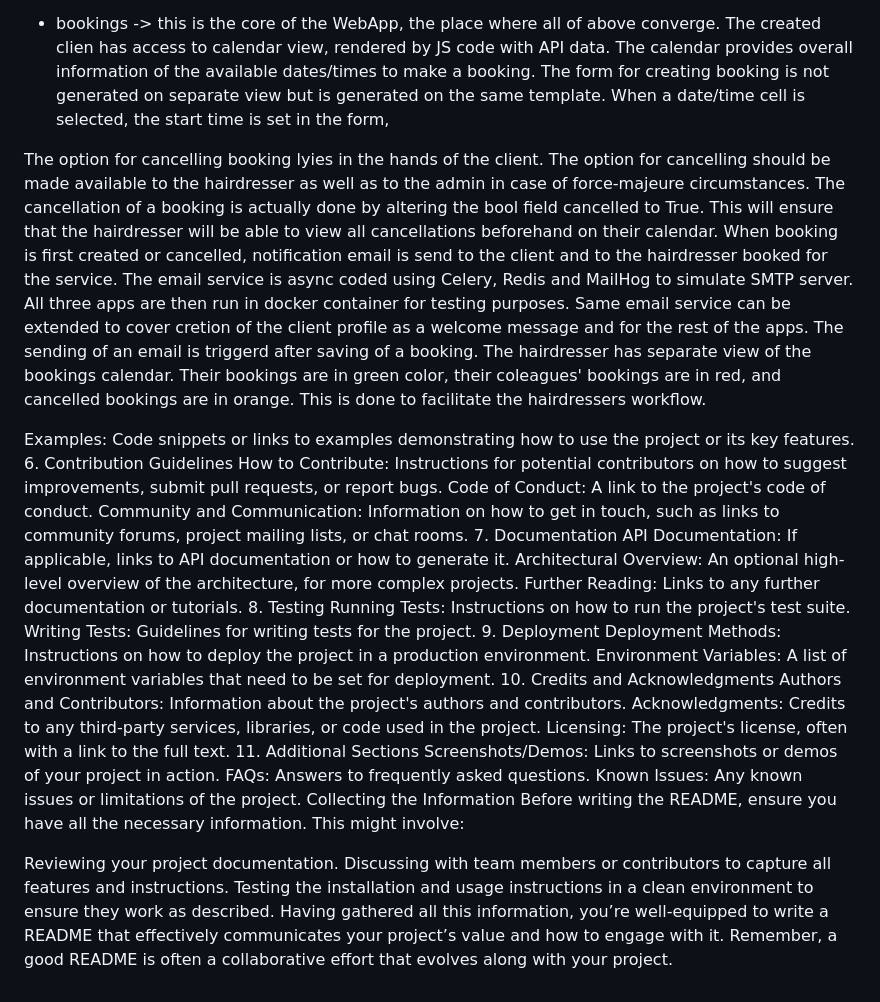
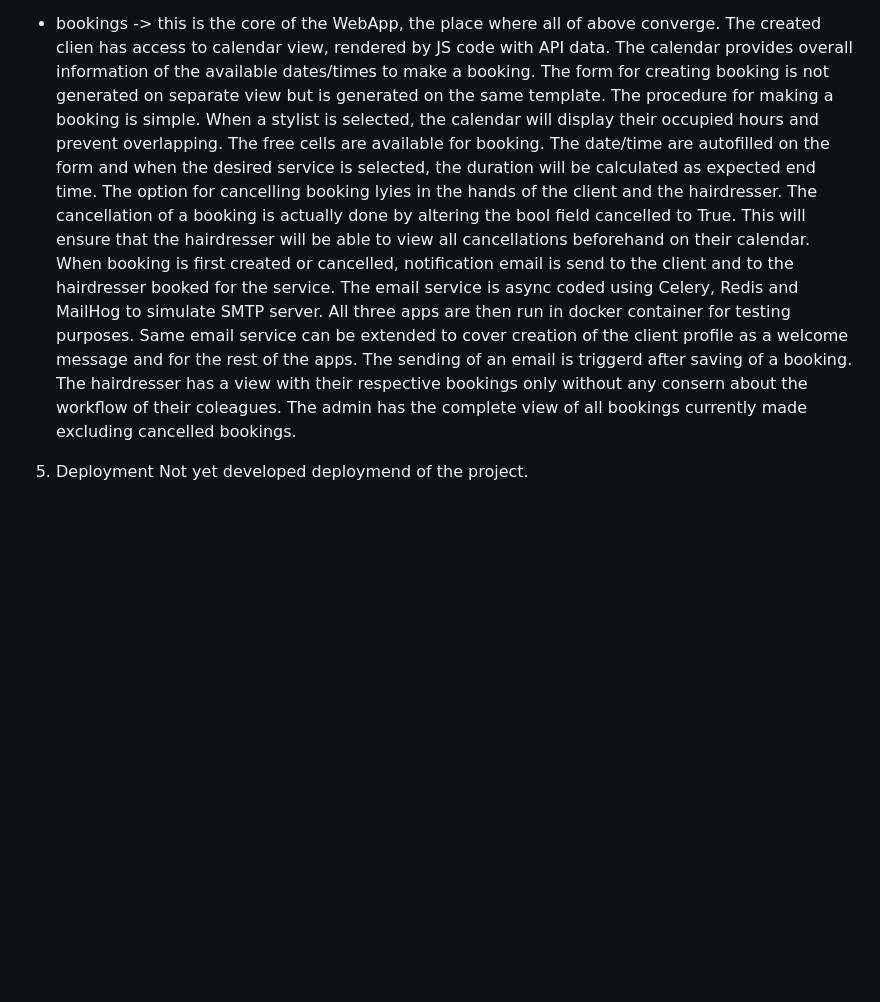
Before and after one commit to StanDobrev11/HairSaloon, a Markdown page: README.md, the part around the change. Drawn GitHub-style; blank space fills up the shorter version.

```diff
--- a/README.md
+++ b/README.md
@@ -53,47 +53,17 @@ the data, are not accessible to unauthorised users.
 
 - bookings -> this is the core of the WebApp, the place where all of above converge. The created clien has access to calendar view, rendered by JS
 code with API data. The calendar provides overall information of the available dates/times to make a booking. The form for creating booking is
-not generated on separate view but is generated on the same template. When a date/time cell is selected, the start time is set in the form,
-
-
-The option for cancelling booking lyies in the hands of the client. The option for cancelling should be made available to the hairdresser as well
-as to the admin in case of force-majeure circumstances. The cancellation of a booking is actually done by altering the bool field cancelled to True.
+not generated on separate view but is generated on the same template.
+The procedure for making a booking is simple. When a stylist is selected, the calendar will display their occupied hours and prevent overlapping.
+The free cells are available for booking. The date/time are autofilled on the form and when the desired service is selected, the duration will
+be calculated as expected end time.
+The option for cancelling booking lyies in the hands of the client and the hairdresser. The cancellation of a booking is actually done by altering the bool field cancelled to True.
 This will ensure that the hairdresser will be able to view all cancellations beforehand on their calendar.
 When booking is first created or cancelled, notification email is send to the client and to the hairdresser booked for the service. The email
 service is async coded using Celery, Redis and MailHog to simulate SMTP server. All three apps are then run in docker container for testing
-purposes. Same email service can be extended to cover cretion of the client profile as a welcome message and for the rest of the apps. The
+purposes. Same email service can be extended to cover creation of the client profile as a welcome message and for the rest of the apps. The
 sending of an email is triggerd after saving of a booking.
-The hairdresser has separate view of the bookings calendar. Their bookings are in green color, their coleagues' bookings are in red, and cancelled
-bookings are in orange. This is done to facilitate the hairdressers workflow.
+The hairdresser has a view with their respective bookings only without any consern about the workflow of their coleagues. The admin has the complete view of all bookings currently made excluding cancelled bookings.
 
-
-Examples: Code snippets or links to examples demonstrating how to use the project or its key features.
-6. Contribution Guidelines
-How to Contribute: Instructions for potential contributors on how to suggest improvements, submit pull requests, or report bugs.
-Code of Conduct: A link to the project's code of conduct.
-Community and Communication: Information on how to get in touch, such as links to community forums, project mailing lists, or chat rooms.
-7. Documentation
-API Documentation: If applicable, links to API documentation or how to generate it.
-Architectural Overview: An optional high-level overview of the architecture, for more complex projects.
-Further Reading: Links to any further documentation or tutorials.
-8. Testing
-Running Tests: Instructions on how to run the project's test suite.
-Writing Tests: Guidelines for writing tests for the project.
-9. Deployment
-Deployment Methods: Instructions on how to deploy the project in a production environment.
-Environment Variables: A list of environment variables that need to be set for deployment.
-10. Credits and Acknowledgments
-Authors and Contributors: Information about the project's authors and contributors.
-Acknowledgments: Credits to any third-party services, libraries, or code used in the project.
-Licensing: The project's license, often with a link to the full text.
-11. Additional Sections
-Screenshots/Demos: Links to screenshots or demos of your project in action.
-FAQs: Answers to frequently asked questions.
-Known Issues: Any known issues or limitations of the project.
-Collecting the Information
-Before writing the README, ensure you have all the necessary information. This might involve:
-
-Reviewing your project documentation.
-Discussing with team members or contributors to capture all features and instructions.
-Testing the installation and usage instructions in a clean environment to ensure they work as described.
-Having gathered all this information, you’re well-equipped to write a README that effectively communicates your project’s value and how to engage with it. Remember, a good README is often a collaborative effort that evolves along with your project.
+5. Deployment
+Not yet developed deploymend of the project.
```
